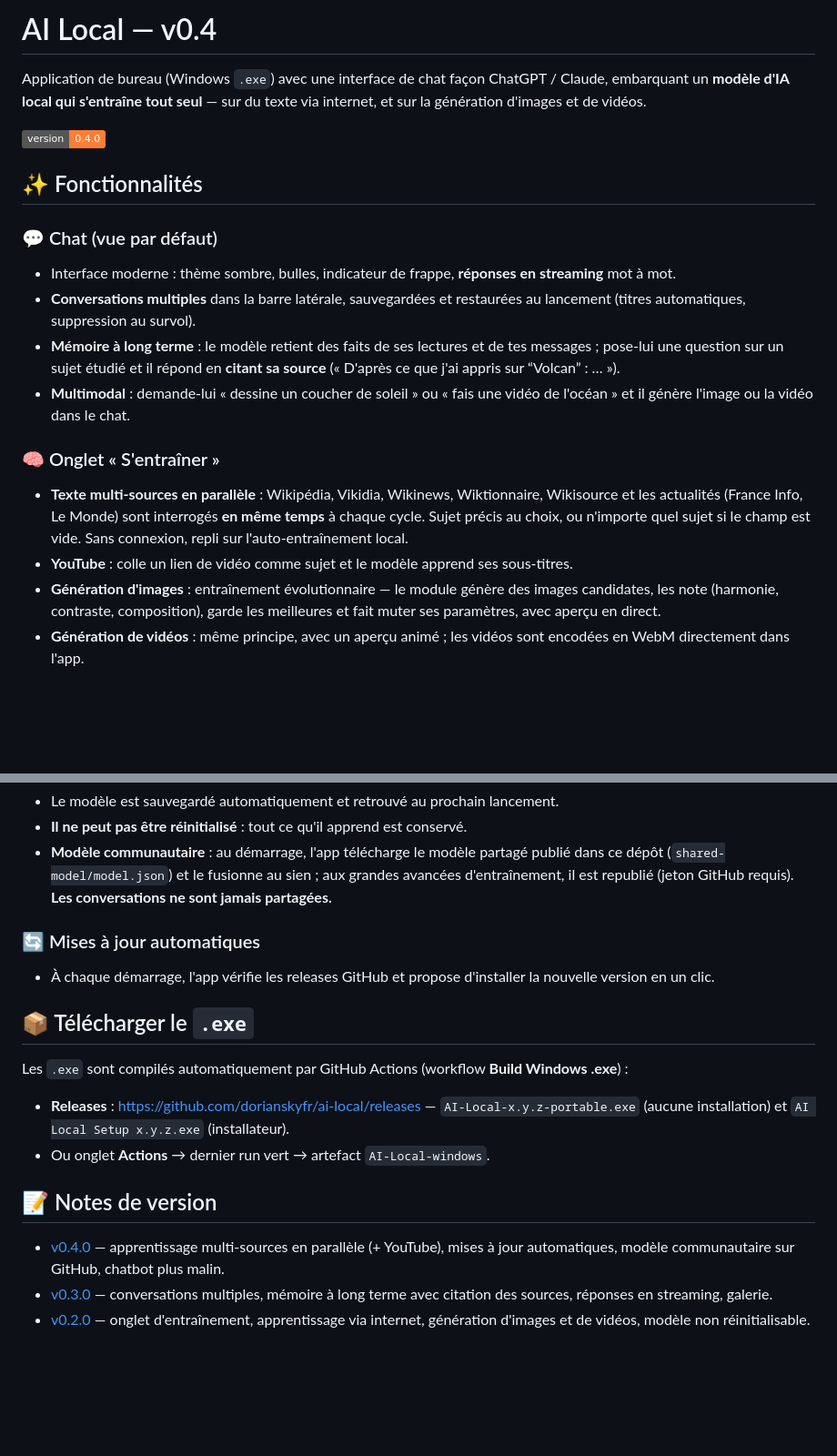
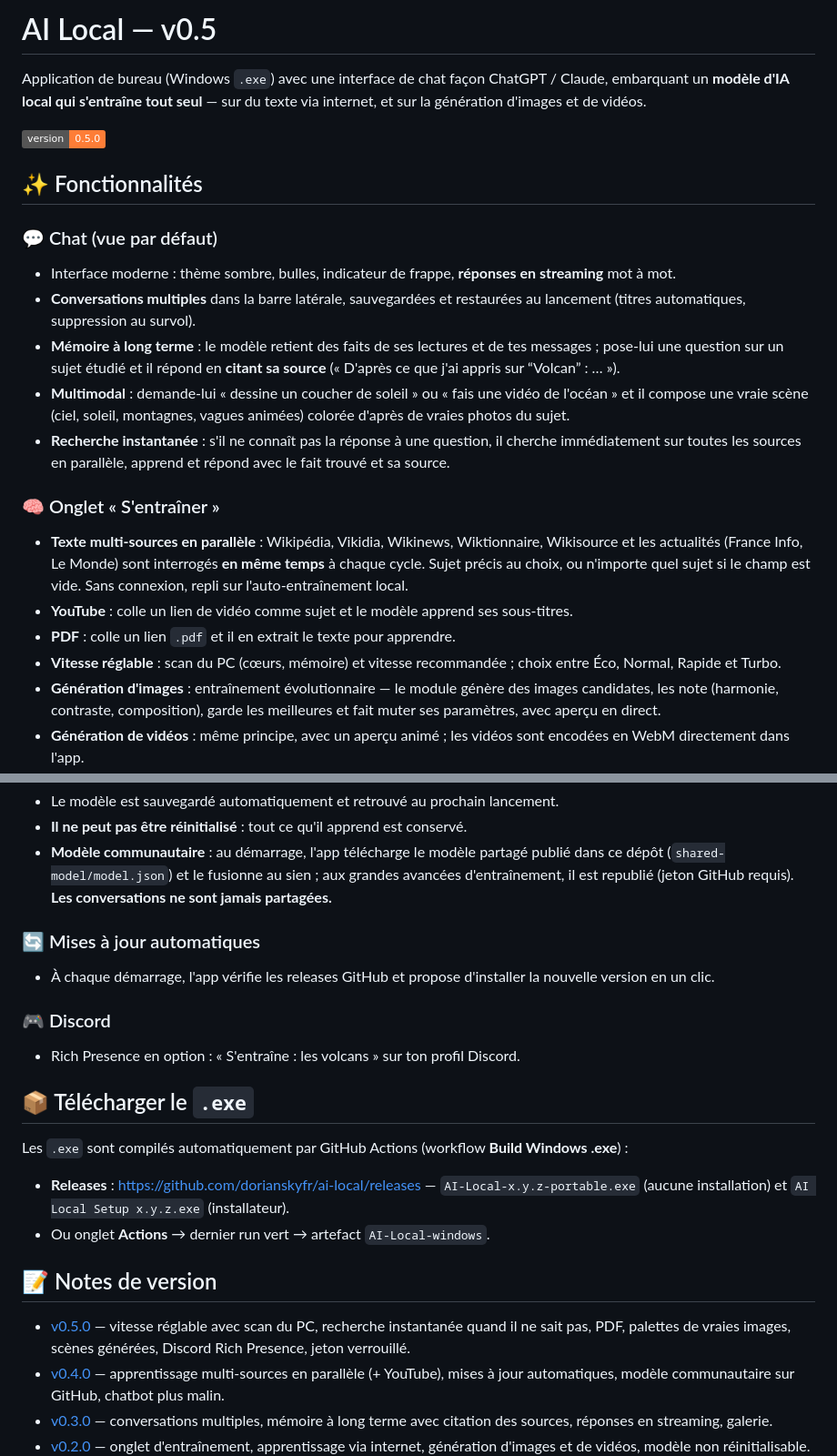
Before and after one commit to dorianskyfr/ai-local, a Markdown page: README.md, 2 parts joined by grey strips. Shown at 91% size. GitHub-like rendering; badges without logos; blank space fills up the shorter version.

Commit message:
Docs : synchroniser le README et les notes de version depuis la release

```diff
--- a/README.md
+++ b/README.md
@@ -1,10 +1,10 @@
-# AI Local — v0.4
+# AI Local — v0.5
 
 Application de bureau (Windows `.exe`) avec une interface de chat façon ChatGPT / Claude,
 embarquant un **modèle d'IA local qui s'entraîne tout seul** — sur du texte via internet,
 et sur la génération d'images et de vidéos.
 
-![version](https://img.shields.io/badge/version-0.4.0-orange)
+![version](https://img.shields.io/badge/version-0.5.0-orange)
 
 ## ✨ Fonctionnalités
 
@@ -17,7 +17,11 @@ et sur la génération d'images et de vidéos.
   messages ; pose-lui une question sur un sujet étudié et il répond en **citant sa
   source** (« D'après ce que j'ai appris sur “Volcan” : … »).
 - **Multimodal** : demande-lui « dessine un coucher de soleil » ou
-  « fais une vidéo de l'océan » et il génère l'image ou la vidéo dans le chat.
+  « fais une vidéo de l'océan » et il compose une vraie scène (ciel, soleil,
+  montagnes, vagues animées) colorée d'après de vraies photos du sujet.
+- **Recherche instantanée** : s'il ne connaît pas la réponse à une question, il
+  cherche immédiatement sur toutes les sources en parallèle, apprend et répond
+  avec le fait trouvé et sa source.
 
 ### 🧠 Onglet « S'entraîner »
 - **Texte multi-sources en parallèle** : Wikipédia, Vikidia, Wikinews, Wiktionnaire,
@@ -25,6 +29,9 @@ et sur la génération d'images et de vidéos.
   à chaque cycle. Sujet précis au choix, ou n'importe quel sujet si le champ est vide.
   Sans connexion, repli sur l'auto-entraînement local.
 - **YouTube** : colle un lien de vidéo comme sujet et le modèle apprend ses sous-titres.
+- **PDF** : colle un lien `.pdf` et il en extrait le texte pour apprendre.
+- **Vitesse réglable** : scan du PC (cœurs, mémoire) et vitesse recommandée ;
+  choix entre Éco, Normal, Rapide et Turbo.
 - **Génération d'images** : entraînement évolutionnaire — le module génère des images
   candidates, les note (harmonie, contraste, composition), garde les meilleures et fait
   muter ses paramètres, avec aperçu en direct.
@@ -49,6 +56,9 @@ et sur la génération d'images et de vidéos.
 - À chaque démarrage, l'app vérifie les releases GitHub et propose d'installer la
   nouvelle version en un clic.
 
+### 🎮 Discord
+- Rich Presence en option : « S'entraîne : les volcans » sur ton profil Discord.
+
 ## 📦 Télécharger le `.exe`
 
 Les `.exe` sont compilés automatiquement par GitHub Actions (workflow **Build Windows .exe**) :
@@ -59,6 +69,9 @@ Les `.exe` sont compilés automatiquement par GitHub Actions (workflow **Build W
 
 ## 📝 Notes de version
 
+- [v0.5.0](docs/releases/v0.5.0.md) — vitesse réglable avec scan du PC, recherche
+  instantanée quand il ne sait pas, PDF, palettes de vraies images, scènes générées,
+  Discord Rich Presence, jeton verrouillé.
 - [v0.4.0](docs/releases/v0.4.0.md) — apprentissage multi-sources en parallèle
   (+ YouTube), mises à jour automatiques, modèle communautaire sur GitHub,
   chatbot plus malin.
```
Also changed, not shown: docs/releases/v0.5.0.md (added, +44 -0 lines).
